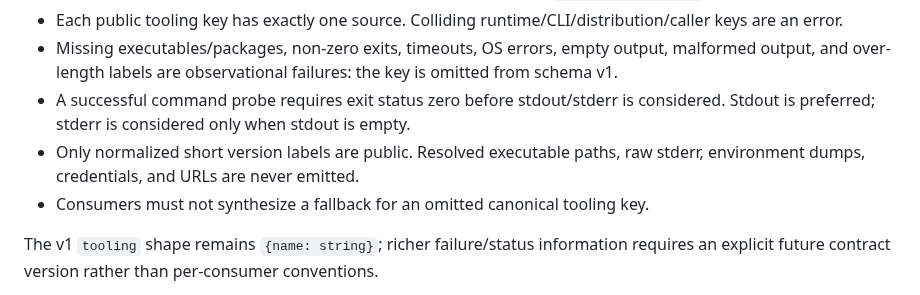
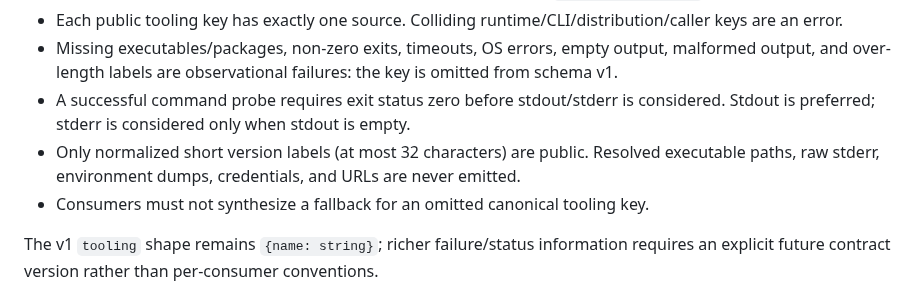
Before and after one commit to myon-bioinformatics/Ironmate, a Markdown page: docs/repository-metadata-portability.md, the part around the change. Drawn GitHub-style.

Commit message:
docs: state tooling version label bound

```diff
--- a/docs/repository-metadata-portability.md
+++ b/docs/repository-metadata-portability.md
@@ -45,7 +45,7 @@ Portable tool versions are observed and normalized by the Python producer, not b
   over-length labels are observational failures: the key is omitted from schema v1.
 - A successful command probe requires exit status zero before stdout/stderr is considered. Stdout is
   preferred; stderr is considered only when stdout is empty.
-- Only normalized short version labels are public. Resolved executable paths, raw stderr, environment
+- Only normalized short version labels (at most 32 characters) are public. Resolved executable paths, raw stderr, environment
   dumps, credentials, and URLs are never emitted.
 - Consumers must not synthesize a fallback for an omitted canonical tooling key.
 
```
